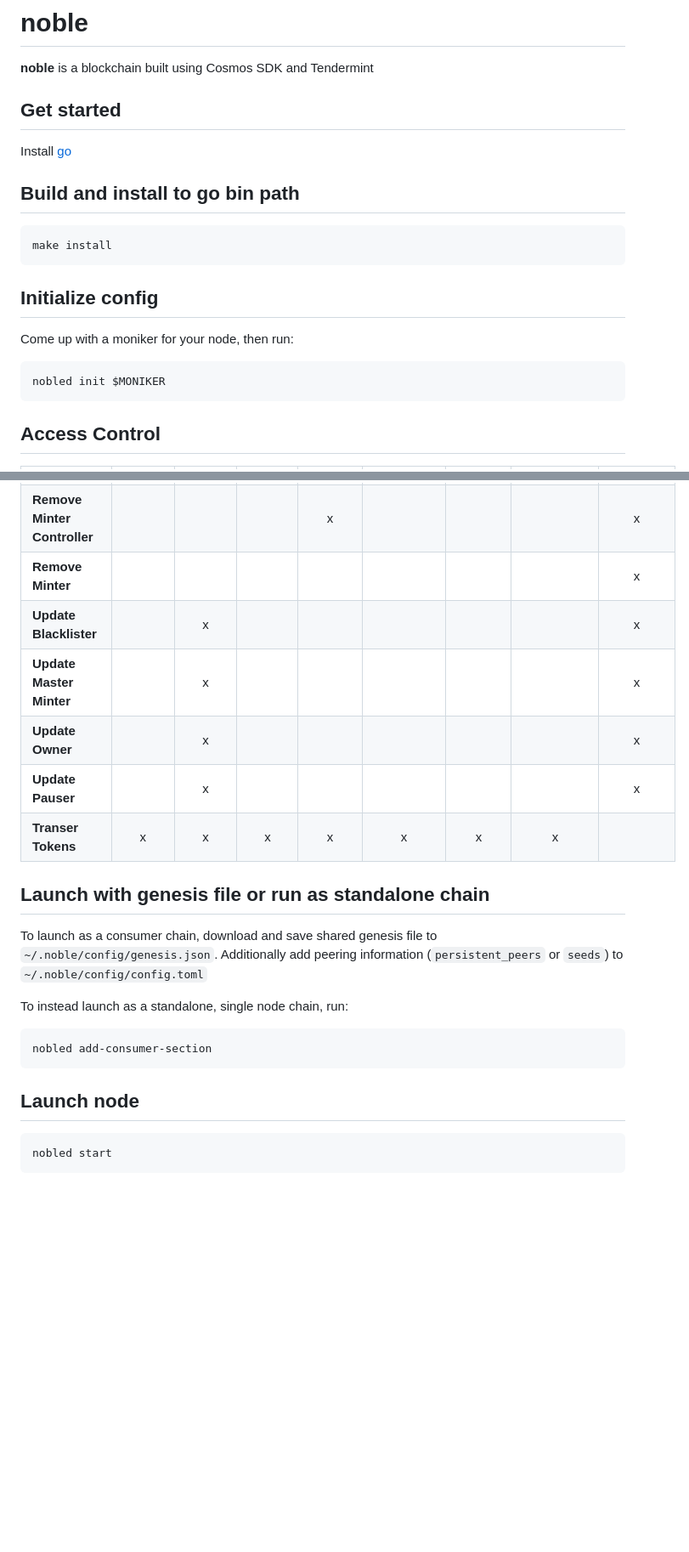
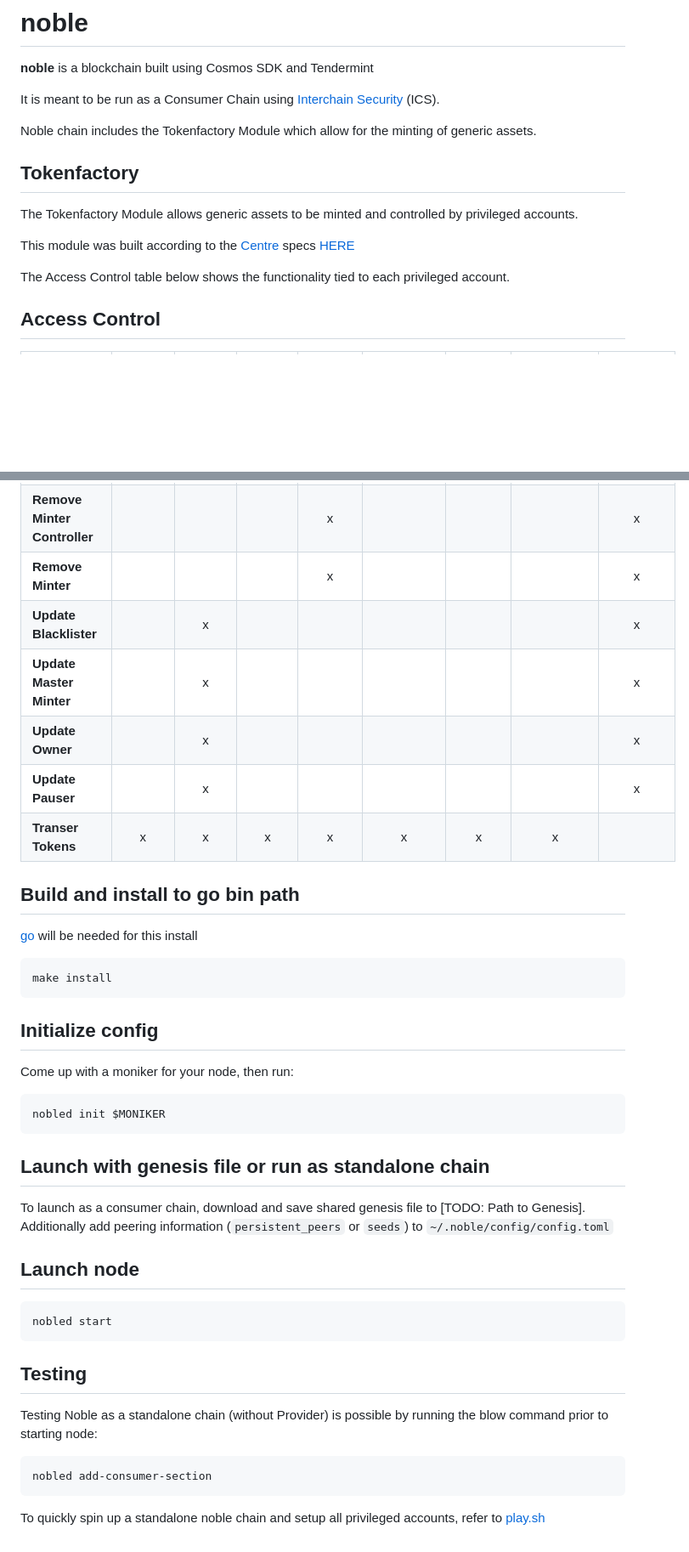
Before and after one commit to noble-assets/noble, a Markdown page: readme.md, 2 parts joined by grey strips. Shown: that part at 85% size. GitHub-like rendering; blank space fills up the shorter version.

````diff
--- a/readme.md
+++ b/readme.md
@@ -1,23 +1,17 @@
 # noble
 **noble** is a blockchain built using Cosmos SDK and Tendermint
 
-## Get started
+It is meant to be run as a Consumer Chain using [Interchain Security](https://github.com/cosmos/interchain-security) (ICS).
 
-Install [go](https://go.dev/dl/)
+Noble chain includes the Tokenfactory Module which allow for the minting of generic assets.
 
-## Build and install to go bin path
+## Tokenfactory
 
-```
-make install
-```
+The Tokenfactory Module allows generic assets to be minted and controlled by privileged accounts.
 
-## Initialize config
+This module was built according to the [Centre](https://github.com/centrehq) specs [HERE](https://github.com/centrehq/centre-tokens/blob/master/doc/tokendesign.md#removing-minters)
 
-Come up with a moniker for your node, then run:
-
-```
-nobled init $MONIKER
-```
+The Access Control table below shows the functionality tied to each privileged account.
 
 ## Access Control
 
@@ -33,7 +27,7 @@ nobled init $MONIKER
 | **Pause**                      |           |           |            |                   |                       |      x     |                 |                 x                |
 | **Unpause**                    |           |           |            |                   |                       |      x     |                 |                 x                |
 | **Remove Minter Controller**   |           |           |            |         x         |                       |            |                 |                 x                |
-| **Remove Minter**              |           |           |            |                   |                       |            |                 |                 x                |
+| **Remove Minter**              |           |           |            |         x         |                       |            |                 |                 x                |
 | **Update Blacklister**         |           |     x     |            |                   |                       |            |                 |                 x                |
 | **Update Master Minter**       |           |     x     |            |                   |                       |            |                 |                 x                |
 | **Update Owner**               |           |     x     |            |                   |                       |            |                 |                 x                |
@@ -41,18 +35,38 @@ nobled init $MONIKER
 | **Transer Tokens**             |     x     |     x     |      x     |         x         |           x           |      x     |        x        |                                  |
 
 
+## Build and install to go bin path
+
+[go](https://go.dev/dl/) will be needed for this install
+
+```
+make install
+```
+
+## Initialize config
+
+Come up with a moniker for your node, then run:
+
+```
+nobled init $MONIKER
+```
+
 ## Launch with genesis file or run as standalone chain
 
-To launch as a consumer chain, download and save shared genesis file to `~/.noble/config/genesis.json`. Additionally add peering information (`persistent_peers` or `seeds`) to `~/.noble/config/config.toml`
-
-To instead launch as a standalone, single node chain, run:
-
-```
-nobled add-consumer-section
-```
+To launch as a consumer chain, download and save shared genesis file to [TODO: Path to Genesis]. Additionally add peering information (`persistent_peers` or `seeds`) to `~/.noble/config/config.toml`
 
 ## Launch node
 
 ```
 nobled start
 ```
+
+## Testing
+
+Testing Noble as a standalone chain (without Provider) is possible by running the blow command prior to starting node:
+
+```
+nobled add-consumer-section
+```
+
+To quickly spin up a standalone noble chain and setup all privileged accounts, refer to[ play.sh](play.sh)
````
